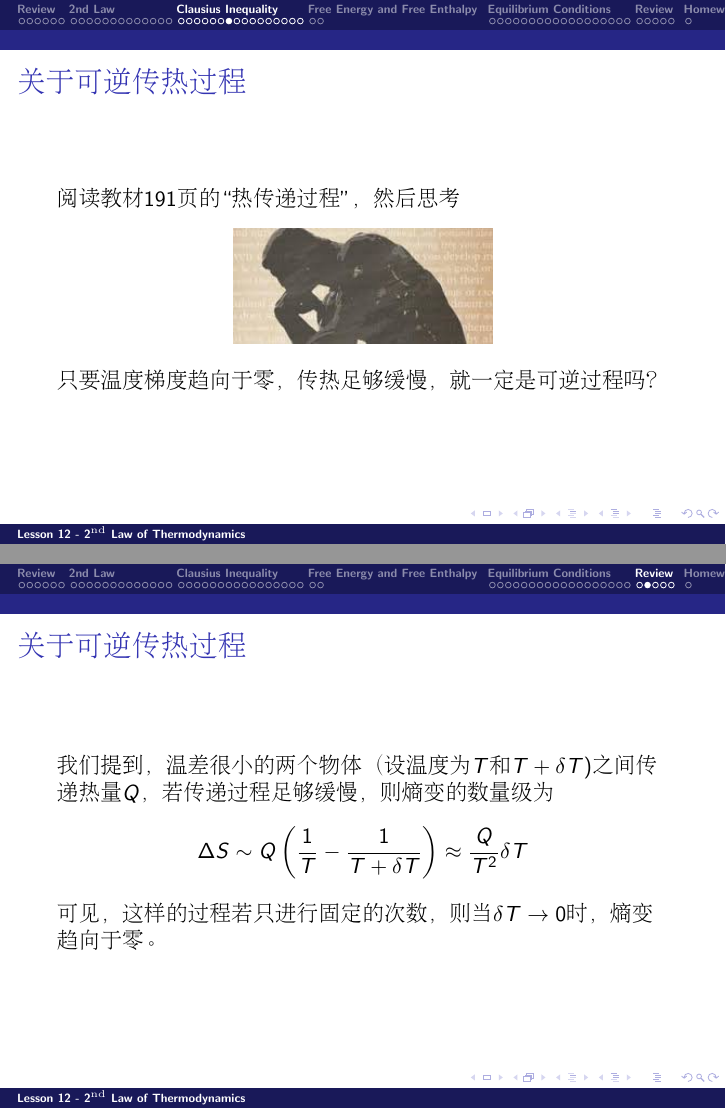
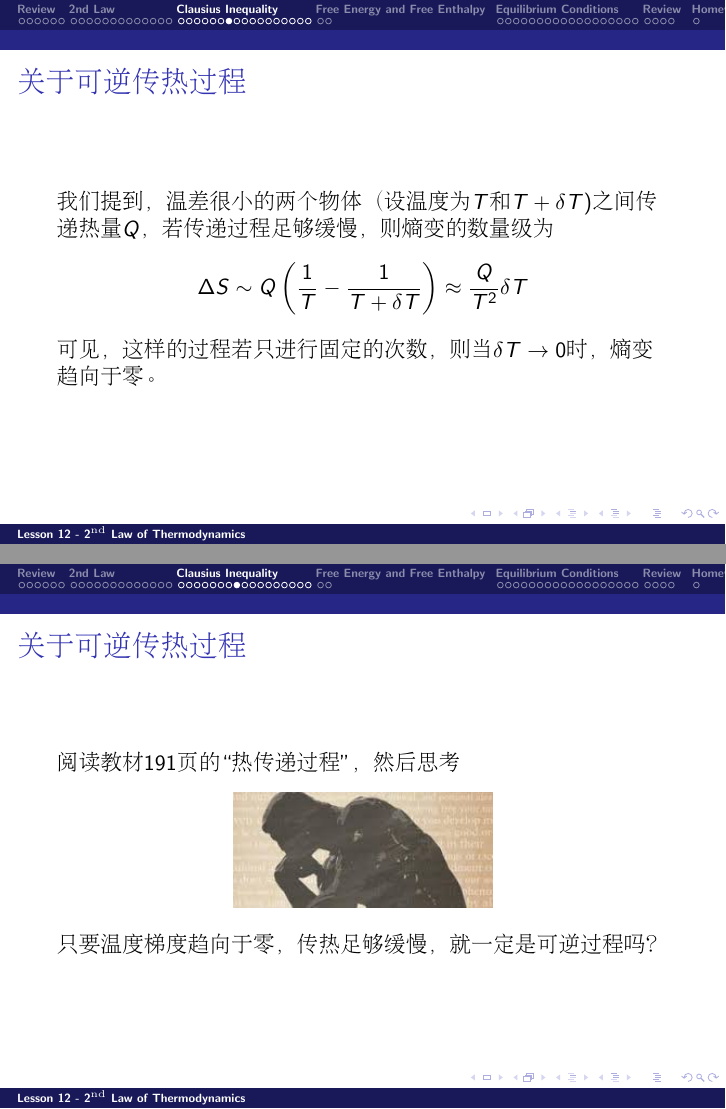
Before and after one commit to zqhuang/SYSU_TD, LaTeX slides (tex/Lecture12_2ndLaw.tex): pages 27 and 58 of 62 before the commit and pages 27 and 28 of 62 after it, joined at a grey line. Compiled offline with pdfLaTeX.

Commit message:
change structure

```diff
--- a/tex/Lecture12_2ndLaw.tex
+++ b/tex/Lecture12_2ndLaw.tex
@@ -336,6 +336,17 @@ $$dS +dS_e \ge 0$$
 \ech
 \end{frame}
 
+
+\begin{frame}
+\chtitle{关于可逆传热过程}
+\bch
+
+我们提到，温差很小的两个物体（设温度为$T$和$T+\delta T$)之间传递热量$Q$，若传递过程足够缓慢，则熵变的数量级为
+  $$\Delta S \sim Q\left(\frac{1}{T}-\frac{1}{T+\delta T}\right) \approx \frac{Q}{T^2}\delta T $$
+  可见，这样的过程若只进行固定的次数，则当$\delta T\rightarrow 0$时，熵变趋向于零。
+
+\ech
+\end{frame}
 
 \begin{frame}
 \chtitle{关于可逆传热过程}
@@ -776,17 +787,6 @@ $$ \frac{d \ln f}{d\ln T}  = 4 $$
 \end{frame}
 
 
-\begin{frame}
-\chtitle{关于可逆传热过程}
-\bch
-
-我们提到，温差很小的两个物体（设温度为$T$和$T+\delta T$)之间传递热量$Q$，若传递过程足够缓慢，则熵变的数量级为
-  $$\Delta S \sim Q\left(\frac{1}{T}-\frac{1}{T+\delta T}\right) \approx \frac{Q}{T^2}\delta T $$
-  可见，这样的过程若只进行固定的次数，则当$\delta T\rightarrow 0$时，熵变趋向于零。
-
-\ech
-\end{frame}
-
 
 
 \begin{frame}
```
